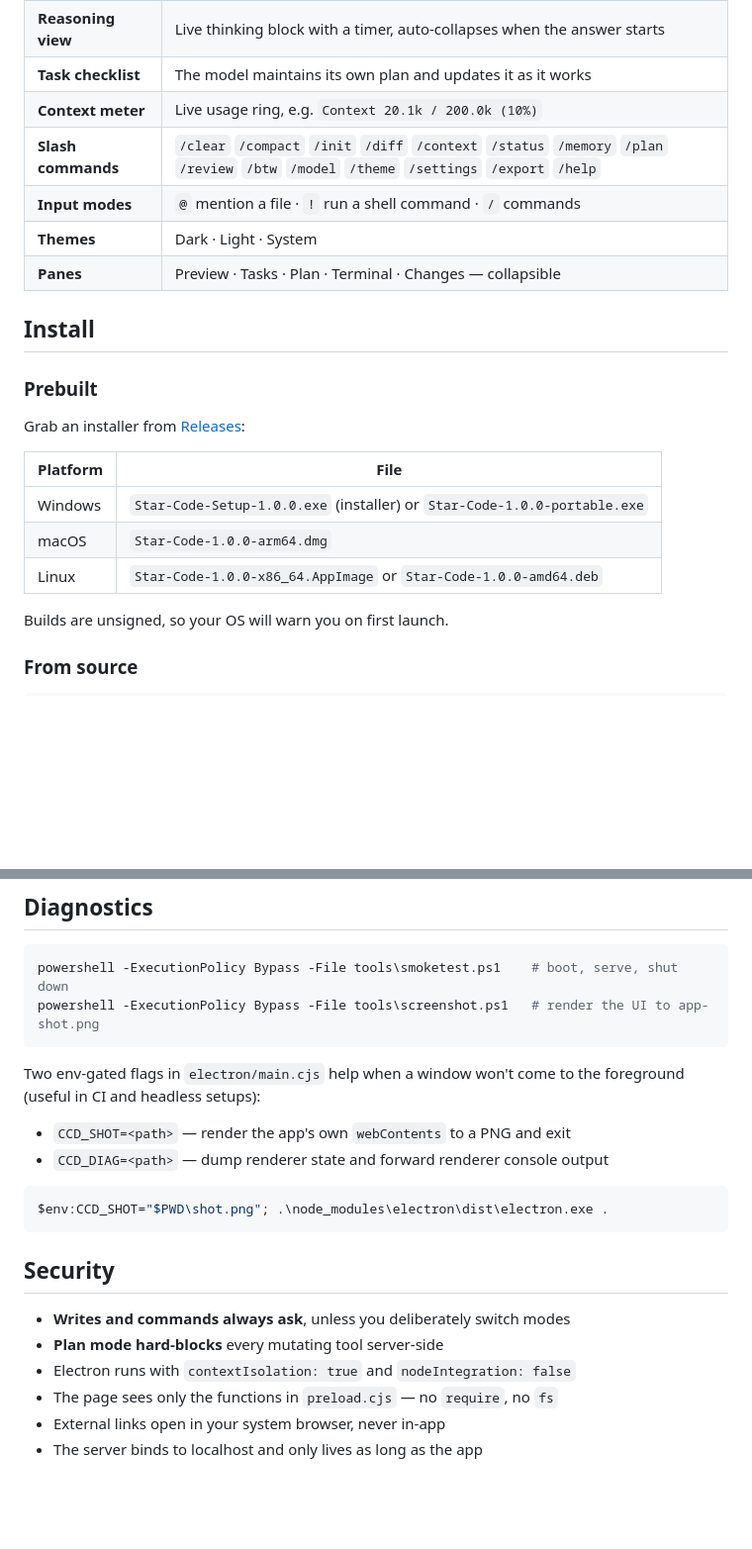
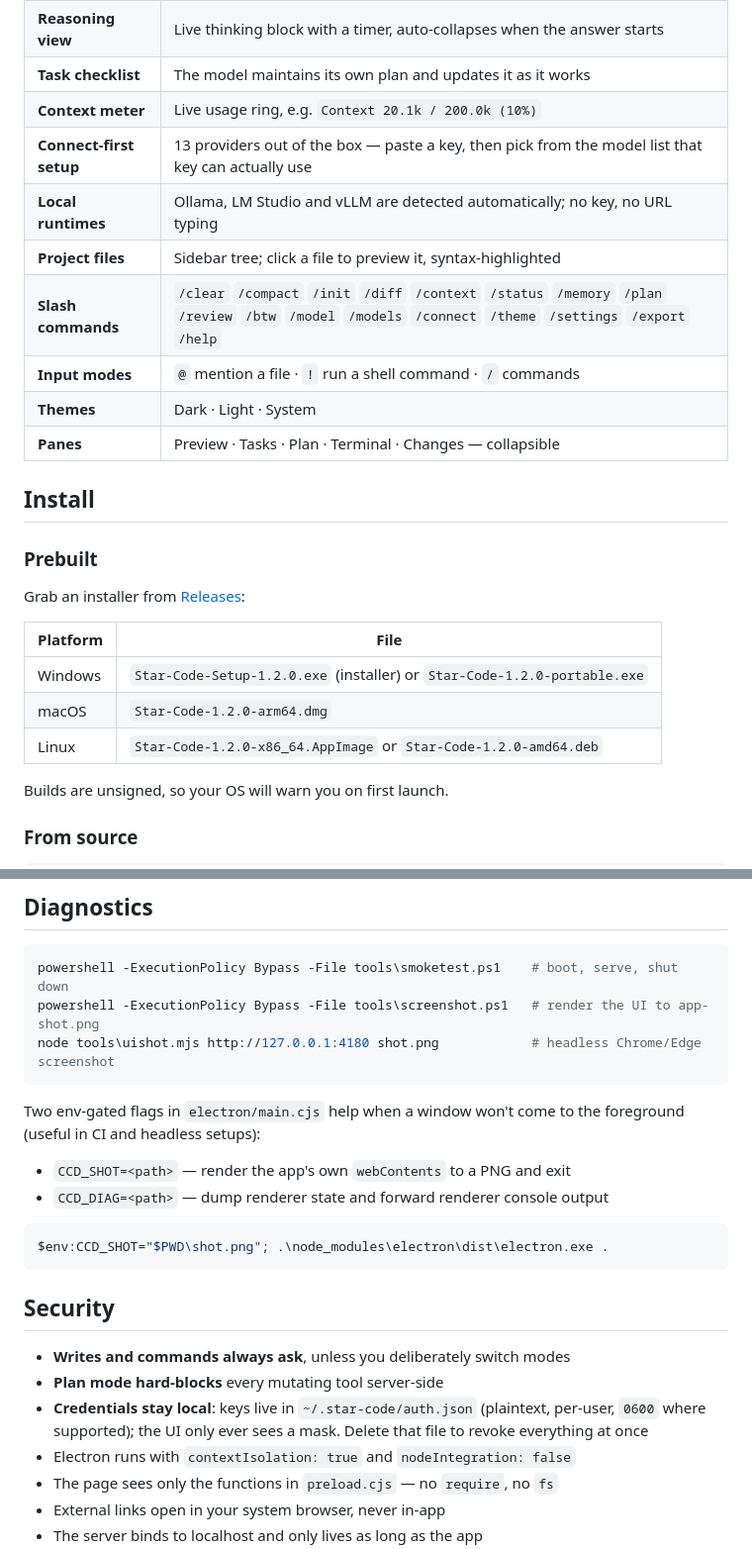
Before and after one commit to Star-Code-Prod/Star-Code, a Markdown page: README.md, 2 parts joined by grey strips. Shown at 99% size. Rendered like a GitHub page; blank space fills up the shorter version.

````diff
--- a/README.md
+++ b/README.md
@@ -40,7 +40,10 @@ setting you change — including a model running on your own machine.
 | **Reasoning view** | Live thinking block with a timer, auto-collapses when the answer starts |
 | **Task checklist** | The model maintains its own plan and updates it as it works |
 | **Context meter** | Live usage ring, e.g. `Context 20.1k / 200.0k (10%)` |
-| **Slash commands** | `/clear` `/compact` `/init` `/diff` `/context` `/status` `/memory` `/plan` `/review` `/btw` `/model` `/theme` `/settings` `/export` `/help` |
+| **Connect-first setup** | 13 providers out of the box — paste a key, then pick from the model list that key can actually use |
+| **Local runtimes** | Ollama, LM Studio and vLLM are detected automatically; no key, no URL typing |
+| **Project files** | Sidebar tree; click a file to preview it, syntax-highlighted |
+| **Slash commands** | `/clear` `/compact` `/init` `/diff` `/context` `/status` `/memory` `/plan` `/review` `/btw` `/model` `/models` `/connect` `/theme` `/settings` `/export` `/help` |
 | **Input modes** | `@` mention a file · `!` run a shell command · `/` commands |
 | **Themes** | Dark · Light · System |
 | **Panes** | Preview · Tasks · Plan · Terminal · Changes — collapsible |
@@ -53,9 +56,9 @@ Grab an installer from [Releases](https://github.com/Star-Code-Prod/Star-Code/re
 
 | Platform | File |
 |---|---|
-| Windows | `Star-Code-Setup-1.0.0.exe` (installer) or `Star-Code-1.0.0-portable.exe` |
-| macOS | `Star-Code-1.0.0-arm64.dmg` |
-| Linux | `Star-Code-1.0.0-x86_64.AppImage` or `Star-Code-1.0.0-amd64.deb` |
+| Windows | `Star-Code-Setup-1.2.0.exe` (installer) or `Star-Code-1.2.0-portable.exe` |
+| macOS | `Star-Code-1.2.0-arm64.dmg` |
+| Linux | `Star-Code-1.2.0-x86_64.AppImage` or `Star-Code-1.2.0-amd64.deb` |
 
 Builds are unsigned, so your OS will warn you on first launch.
 
@@ -260,6 +280,7 @@ and collapsed independently of the answer.
 ```powershell
 powershell -ExecutionPolicy Bypass -File tools\smoketest.ps1    # boot, serve, shut down
 powershell -ExecutionPolicy Bypass -File tools\screenshot.ps1   # render the UI to app-shot.png
+node tools\uishot.mjs http://127.0.0.1:4180 shot.png            # headless Chrome/Edge screenshot
 ```
 
 Two env-gated flags in `electron/main.cjs` help when a window won't come to the
@@ -276,6 +297,9 @@ $env:CCD_SHOT="$PWD\shot.png"; .\node_modules\electron\dist\electron.exe .
 
 - **Writes and commands always ask**, unless you deliberately switch modes
 - **Plan mode hard-blocks** every mutating tool server-side
+- **Credentials stay local**: keys live in `~/.star-code/auth.json` (plaintext,
+  per-user, `0600` where supported); the UI only ever sees a mask. Delete that
+  file to revoke everything at once
 - Electron runs with `contextIsolation: true` and `nodeIntegration: false`
 - The page sees only the functions in `preload.cjs` — no `require`, no `fs`
 - External links open in your system browser, never in-app
````
Also changed, not shown: other parts of README.md (+31 -14 lines).
